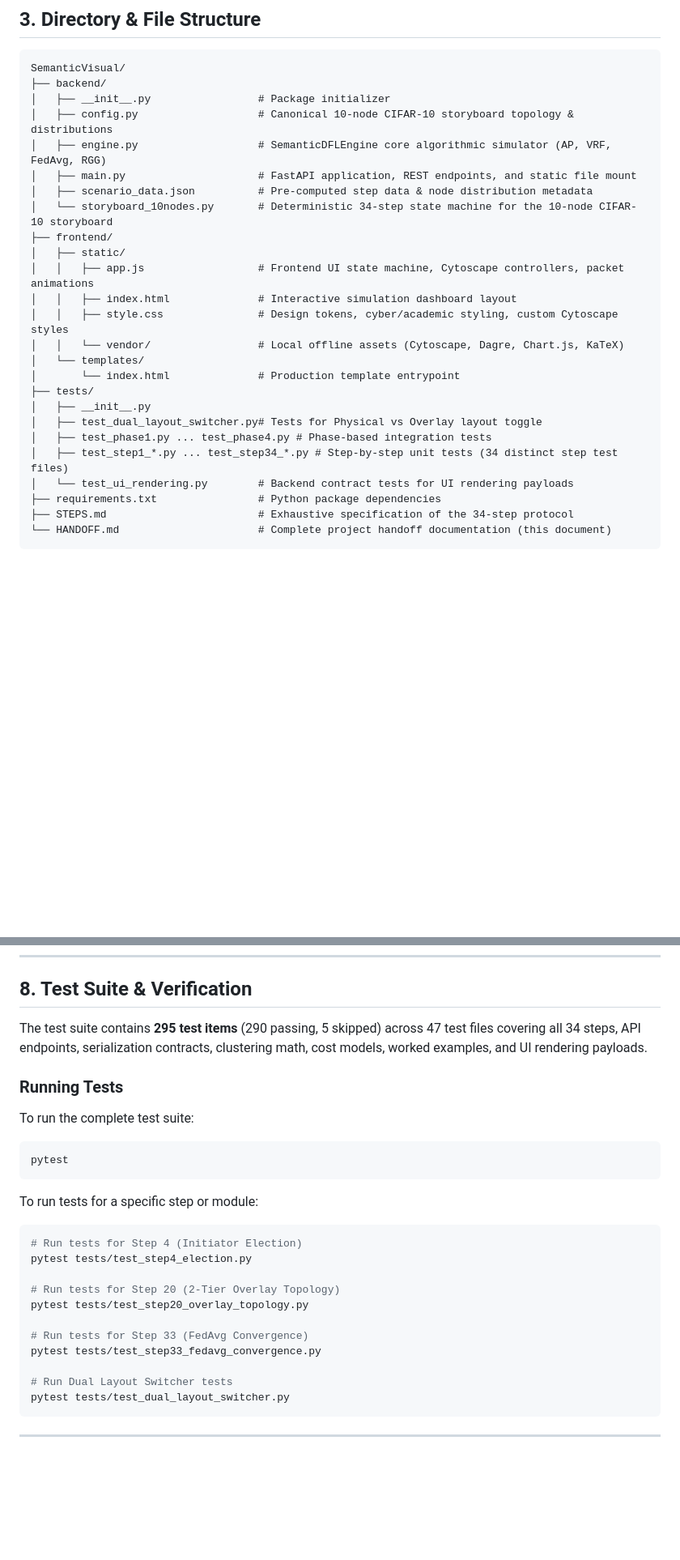
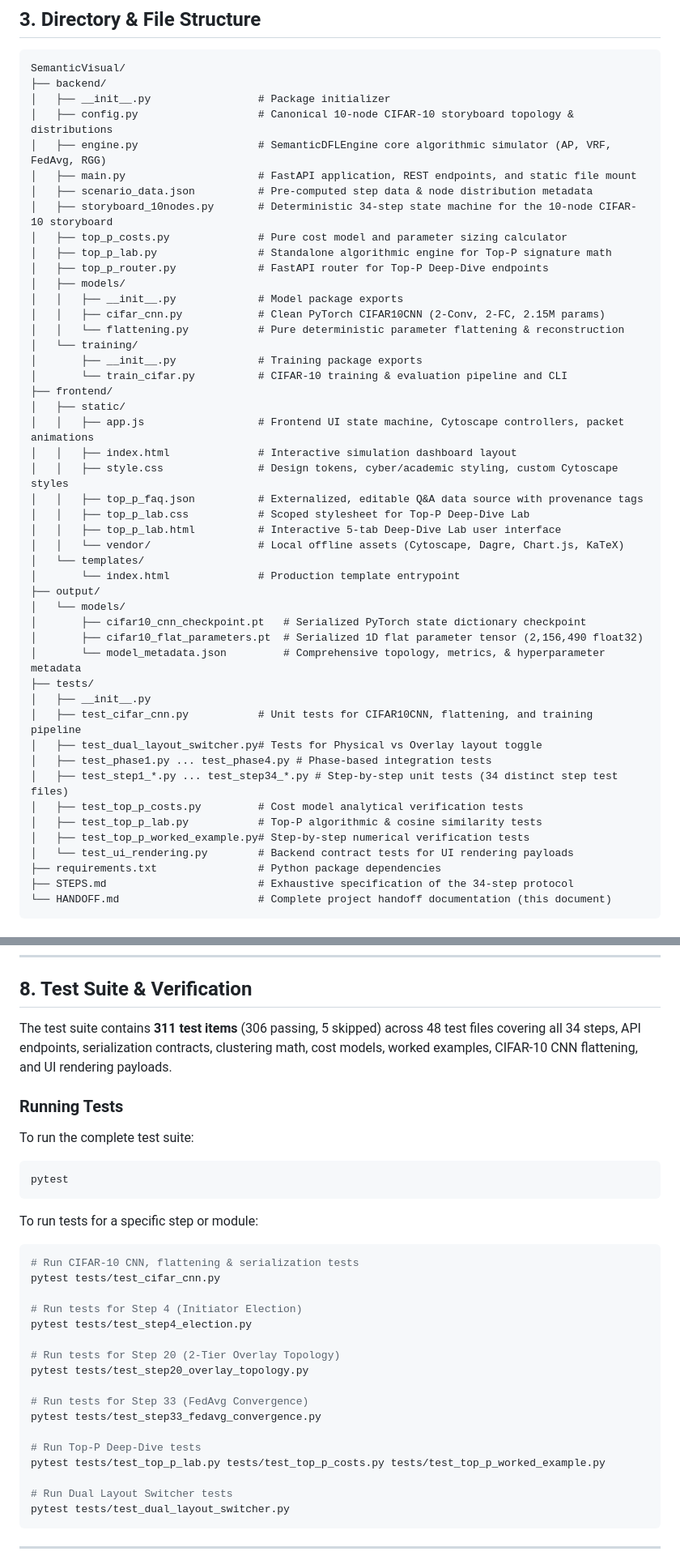
Before and after one commit to khastkhodaei/SemanticVisual, a Markdown page: HANDOFF.md, 2 parts joined by grey strips. Shown at 81% size. Rendered like a GitHub page; blank space fills up the shorter version.

Commit message:
docs(handoff): document CIFAR-10 CNN architecture, flattening utility, and output artifacts

````diff
--- a/HANDOFF.md
+++ b/HANDOFF.md
@@ -66,20 +66,42 @@ SemanticVisual/
 │   ├── engine.py                   # SemanticDFLEngine core algorithmic simulator (AP, VRF, FedAvg, RGG)
 │   ├── main.py                     # FastAPI application, REST endpoints, and static file mount
 │   ├── scenario_data.json          # Pre-computed step data & node distribution metadata
-│   └── storyboard_10nodes.py       # Deterministic 34-step state machine for the 10-node CIFAR-10 storyboard
+│   ├── storyboard_10nodes.py       # Deterministic 34-step state machine for the 10-node CIFAR-10 storyboard
+│   ├── top_p_costs.py              # Pure cost model and parameter sizing calculator
+│   ├── top_p_lab.py                # Standalone algorithmic engine for Top-P signature math
+│   ├── top_p_router.py             # FastAPI router for Top-P Deep-Dive endpoints
+│   ├── models/
+│   │   ├── __init__.py             # Model package exports
+│   │   ├── cifar_cnn.py            # Clean PyTorch CIFAR10CNN (2-Conv, 2-FC, 2.15M params)
+│   │   └── flattening.py           # Pure deterministic parameter flattening & reconstruction
+│   └── training/
+│       ├── __init__.py             # Training package exports
+│       └── train_cifar.py          # CIFAR-10 training & evaluation pipeline and CLI
 ├── frontend/
 │   ├── static/
 │   │   ├── app.js                  # Frontend UI state machine, Cytoscape controllers, packet animations
 │   │   ├── index.html              # Interactive simulation dashboard layout
 │   │   ├── style.css               # Design tokens, cyber/academic styling, custom Cytoscape styles
+│   │   ├── top_p_faq.json          # Externalized, editable Q&A data source with provenance tags
+│   │   ├── top_p_lab.css           # Scoped stylesheet for Top-P Deep-Dive Lab
+│   │   ├── top_p_lab.html          # Interactive 5-tab Deep-Dive Lab user interface
 │   │   └── vendor/                 # Local offline assets (Cytoscape, Dagre, Chart.js, KaTeX)
 │   └── templates/
 │       └── index.html              # Production template entrypoint
+├── output/
+│   └── models/
+│       ├── cifar10_cnn_checkpoint.pt   # Serialized PyTorch state dictionary checkpoint
+│       ├── cifar10_flat_parameters.pt  # Serialized 1D flat parameter tensor (2,156,490 float32)
+│       └── model_metadata.json         # Comprehensive topology, metrics, & hyperparameter metadata
 ├── tests/
 │   ├── __init__.py
+│   ├── test_cifar_cnn.py           # Unit tests for CIFAR10CNN, flattening, and training pipeline
 │   ├── test_dual_layout_switcher.py# Tests for Physical vs Overlay layout toggle
 │   ├── test_phase1.py ... test_phase4.py # Phase-based integration tests
 │   ├── test_step1_*.py ... test_step34_*.py # Step-by-step unit tests (34 distinct step test files)
+│   ├── test_top_p_costs.py         # Cost model analytical verification tests
+│   ├── test_top_p_lab.py           # Top-P algorithmic & cosine similarity tests
+│   ├── test_top_p_worked_example.py# Step-by-step numerical verification tests
 │   └── test_ui_rendering.py        # Backend contract tests for UI rendering payloads
 ├── requirements.txt                # Python package dependencies
 ├── STEPS.md                        # Exhaustive specification of the 34-step protocol
@@ -256,7 +278,7 @@ The visualizer dashboard (`frontend/static/app.js` and `index.html`) is structur
 
 ## 8. Test Suite & Verification
 
-The test suite contains **295 test items** (290 passing, 5 skipped) across 47 test files covering all 34 steps, API endpoints, serialization contracts, clustering math, cost models, worked examples, and UI rendering payloads.
+The test suite contains **311 test items** (306 passing, 5 skipped) across 48 test files covering all 34 steps, API endpoints, serialization contracts, clustering math, cost models, worked examples, CIFAR-10 CNN flattening, and UI rendering payloads.
 
 ### Running Tests
 To run the complete test suite:
@@ -266,6 +288,9 @@ pytest
 
 To run tests for a specific step or module:
 ```bash
+# Run CIFAR-10 CNN, flattening & serialization tests
+pytest tests/test_cifar_cnn.py
+
 # Run tests for Step 4 (Initiator Election)
 pytest tests/test_step4_election.py
 
@@ -274,6 +299,9 @@ pytest tests/test_step20_overlay_topology.py
 
 # Run tests for Step 33 (FedAvg Convergence)
 pytest tests/test_step33_fedavg_convergence.py
+
+# Run Top-P Deep-Dive tests
+pytest tests/test_top_p_lab.py tests/test_top_p_costs.py tests/test_top_p_worked_example.py
 
 # Run Dual Layout Switcher tests
 pytest tests/test_dual_layout_switcher.py
````
Also changed, not shown: other parts of HANDOFF.md (+53 -2 lines).
